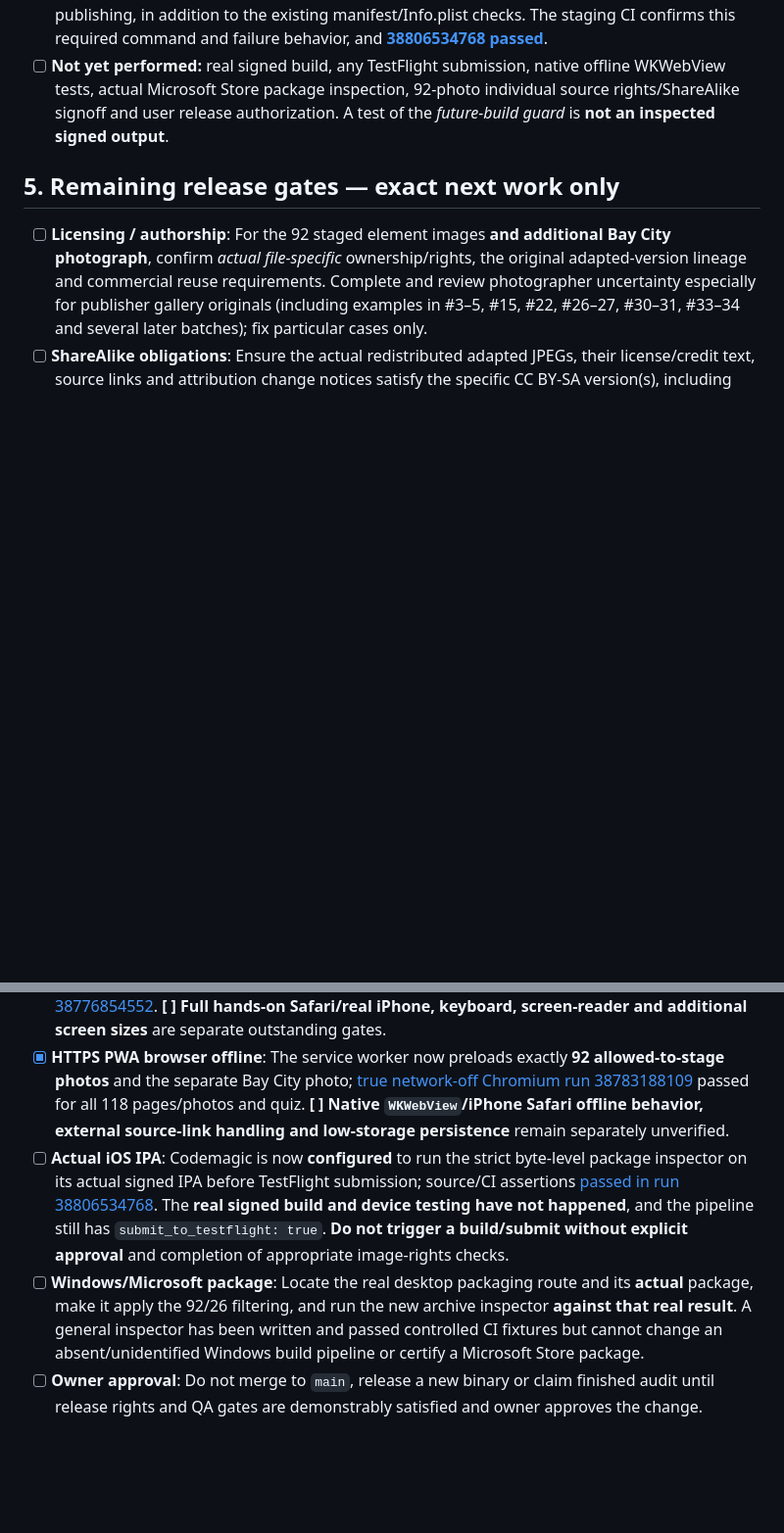
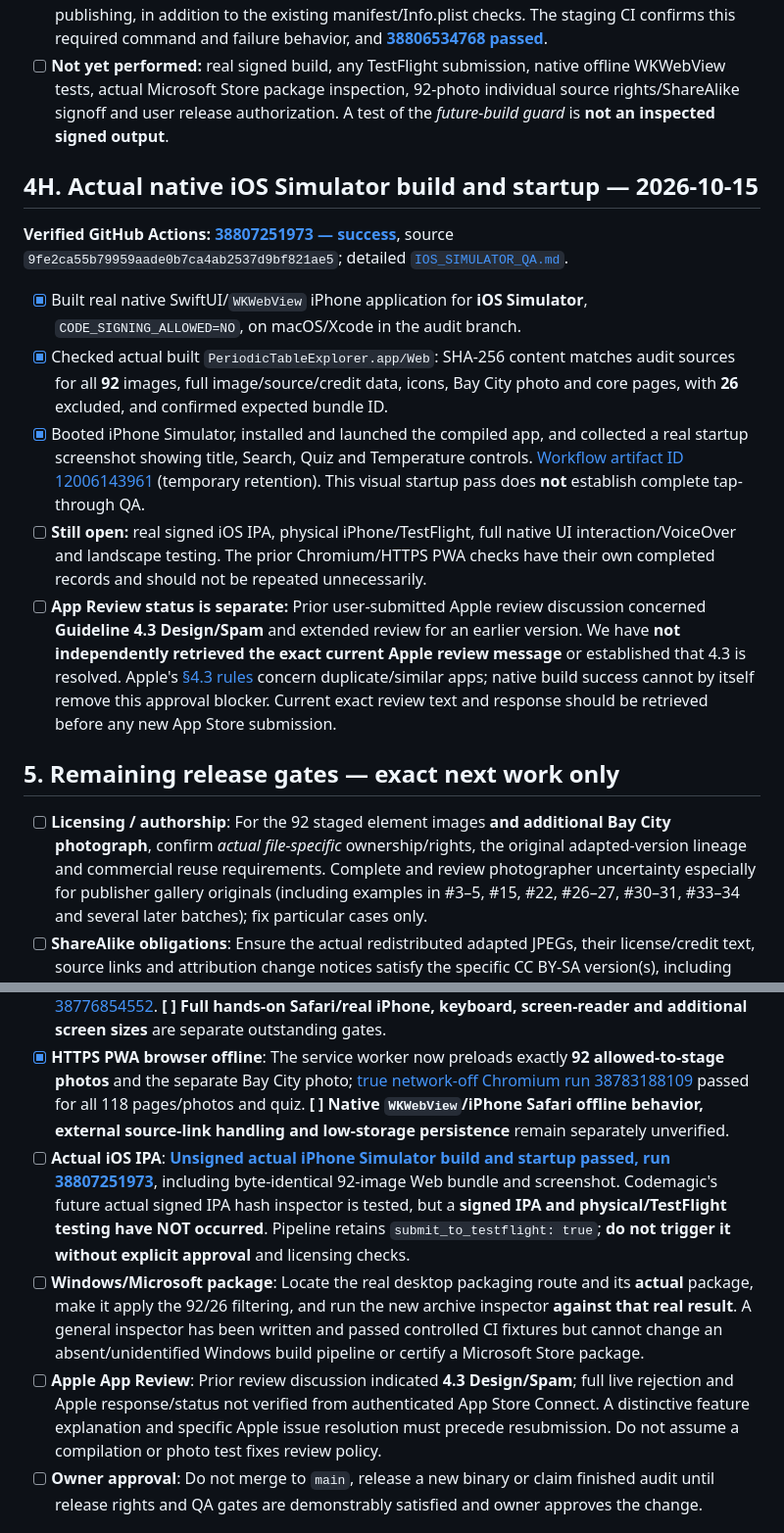
Before and after one commit to comctx/Periodic-Table-Explorer, a Markdown page: audit/MASTER_AUDIT_RECORD.md, 2 parts joined by grey strips. Shown at 98% size. GitHub-like rendering; blank space fills up the shorter version.

Commit message:
Log successful real native iPhone simulator startup plus unresolved Apple 4.3 review and signed release gates

```diff
--- a/audit/MASTER_AUDIT_RECORD.md
+++ b/audit/MASTER_AUDIT_RECORD.md
@@ -285,6 +285,16 @@ Sources: [`SCIENCE_AUDIT.md`](SCIENCE_AUDIT.md), [`check-data.mjs`](check-data.m
 - [x] Strengthened `codemagic.yaml`: the future **real signed IPA** is now passed directly to the existing `audit/verify_distribution_package.py` SHA-256 inspection prior to configured TestFlight publishing, in addition to the existing manifest/Info.plist checks. The staging CI confirms this required command and failure behavior, and [**38806534768 passed**](https://github.com/comctx/Periodic-Table-Explorer/actions/runs/38806534768).
 - [ ] **Not yet performed:** real signed build, any TestFlight submission, native offline WKWebView tests, actual Microsoft Store package inspection, 92-photo individual source rights/ShareAlike signoff and user release authorization. A test of the *future-build guard* is **not an inspected signed output**.
 
+## 4H. Actual native iOS Simulator build and startup — 2026-10-15
+
+**Verified GitHub Actions:** [**38807251973 — success**](https://github.com/comctx/Periodic-Table-Explorer/actions/runs/38807251973), source `9fe2ca55b79959aade0b7ca4ab2537d9bf821ae5`; detailed [`IOS_SIMULATOR_QA.md`](IOS_SIMULATOR_QA.md).
+
+- [x] Built real native SwiftUI/`WKWebView` iPhone application for **iOS Simulator**, `CODE_SIGNING_ALLOWED=NO`, on macOS/Xcode in the audit branch.
+- [x] Checked actual built `PeriodicTableExplorer.app/Web`: SHA-256 content matches audit sources for all **92** images, full image/source/credit data, icons, Bay City photo and core pages, with **26** excluded, and confirmed expected bundle ID.
+- [x] Booted iPhone Simulator, installed and launched the compiled app, and collected a real startup screenshot showing title, Search, Quiz and Temperature controls. [Workflow artifact ID 12006143961](https://github.com/comctx/Periodic-Table-Explorer/actions/runs/38807251973) (temporary retention). This visual startup pass does **not** establish complete tap-through QA.
+- [ ] **Still open:** real signed iOS IPA, physical iPhone/TestFlight, full native UI interaction/VoiceOver and landscape testing. The prior Chromium/HTTPS PWA checks have their own completed records and should not be repeated unnecessarily.
+- [ ] **App Review status is separate:** Prior user-submitted Apple review discussion concerned **Guideline 4.3 Design/Spam** and extended review for an earlier version. We have **not independently retrieved the exact current Apple review message** or established that 4.3 is resolved. Apple's [§4.3 rules](https://developer.apple.com/app-store/review/guidelines/) concern duplicate/similar apps; native build success cannot by itself remove this approval blocker. Current exact review text and response should be retrieved before any new App Store submission.
+
 ## 5. Remaining release gates — exact next work only
 
 - [ ] **Licensing / authorship**: For the 92 staged element images **and additional Bay City photograph**, confirm *actual file-specific* ownership/rights, the original adapted-version lineage and commercial reuse requirements. Complete and review photographer uncertainty especially for publisher gallery originals (including examples in #3–5, #15, #22, #26–27, #30–31, #33–34 and several later batches); fix particular cases only.
@@ -293,8 +303,9 @@ Sources: [`SCIENCE_AUDIT.md`](SCIENCE_AUDIT.md), [`check-data.mjs`](check-data.m
 - [ ] **Independent science QA**: Verify remaining per-element scientific prose/discovery/usage/physical-context nuances against named reference materials and run integrated runtime checks; test critical paths for all 118 rather than redoing already verified data comparisons.
 - [x] **Automated Chromium quiz/desktop/mobile smoke**: 118 pages, all 92 JPEGs, 26 withheld, quiz/score, search, temperature modes, Credits and simulated iPhone viewport passed on [run 38776854552](https://github.com/comctx/Periodic-Table-Explorer/actions/runs/38776854552). **[ ] Full hands-on Safari/real iPhone, keyboard, screen-reader and additional screen sizes** are separate outstanding gates.
 - [x] **HTTPS PWA browser offline**: The service worker now preloads exactly **92 allowed-to-stage photos** and the separate Bay City photo; [true network-off Chromium run 38783188109](https://github.com/comctx/Periodic-Table-Explorer/actions/runs/38783188109) passed for all 118 pages/photos and quiz. **[ ] Native `WKWebView`/iPhone Safari offline behavior, external source-link handling and low-storage persistence** remain separately unverified.
-- [ ] **Actual iOS IPA**: Codemagic is now **configured** to run the strict byte-level package inspector on its actual signed IPA before TestFlight submission; source/CI assertions [passed in run 38806534768](https://github.com/comctx/Periodic-Table-Explorer/actions/runs/38806534768). The **real signed build and device testing have not happened**, and the pipeline still has `submit_to_testflight: true`. **Do not trigger a build/submit without explicit approval** and completion of appropriate image-rights checks.
+- [ ] **Actual iOS IPA**: [**Unsigned actual iPhone Simulator build and startup passed, run 38807251973**](https://github.com/comctx/Periodic-Table-Explorer/actions/runs/38807251973), including byte-identical 92-image Web bundle and screenshot. Codemagic's future actual signed IPA hash inspector is tested, but a **signed IPA and physical/TestFlight testing have NOT occurred**. Pipeline retains `submit_to_testflight: true`; **do not trigger it without explicit approval** and licensing checks.
 - [ ] **Windows/Microsoft package**: Locate the real desktop packaging route and its **actual** package, make it apply the 92/26 filtering, and run the new archive inspector **against that real result**. A general inspector has been written and passed controlled CI fixtures but cannot change an absent/unidentified Windows build pipeline or certify a Microsoft Store package.
+- [ ] **Apple App Review**: Prior review discussion indicated **4.3 Design/Spam**; full live rejection and Apple response/status not verified from authenticated App Store Connect. A distinctive feature explanation and specific Apple issue resolution must precede resubmission. Do not assume a compilation or photo test fixes review policy.
 - [ ] **Owner approval**: Do not merge to `main`, release a new binary or claim finished audit until release rights and QA gates are demonstrably satisfied and owner approves the change.
 
 ## 6. Source-of-truth and evidence policy for all subsequent work
```
